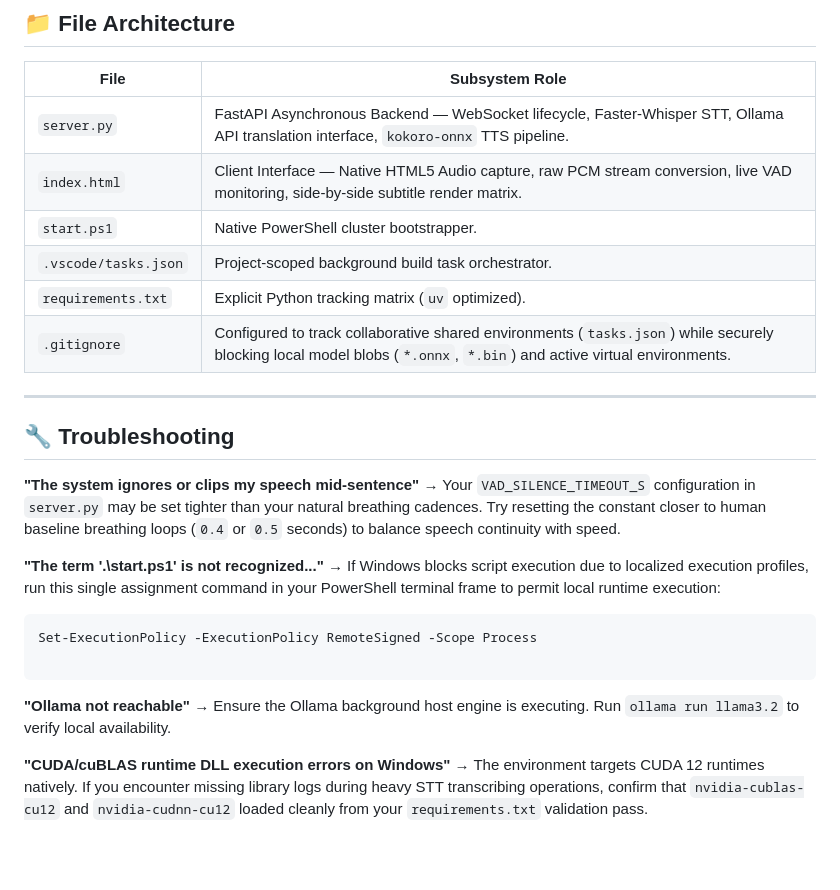
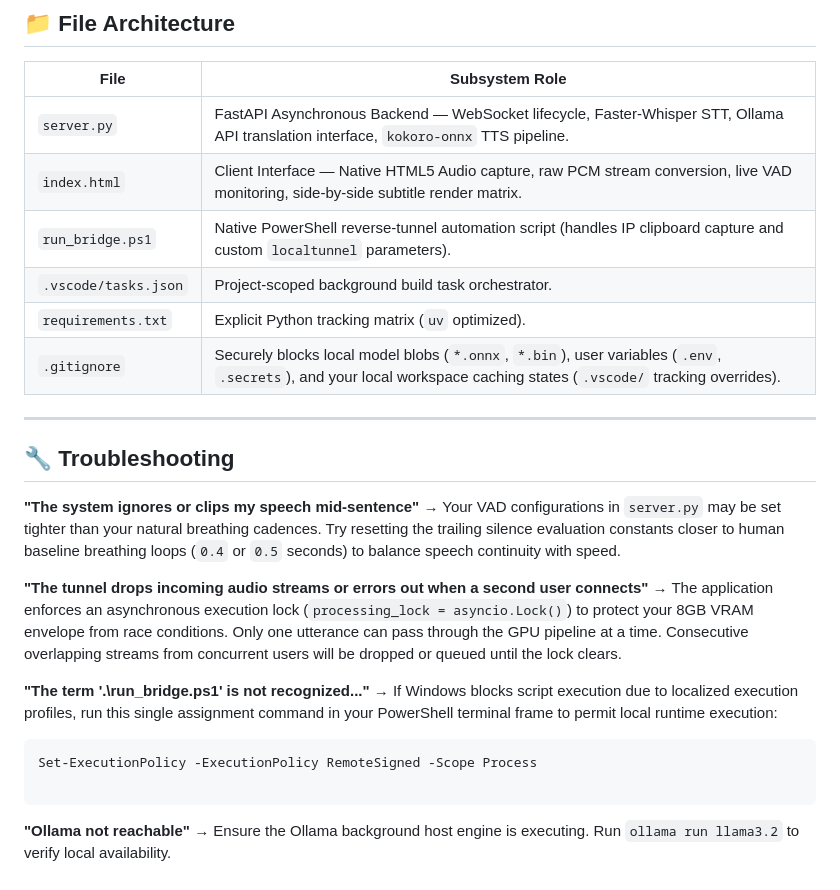
Before and after one commit to ysomu88/bridge, a Markdown page: README.md, the part around one of its changes. Drawn GitHub-style; blank space fills up the shorter version.

````diff
--- a/README.md
+++ b/README.md
@@ -118,19 +115,22 @@ Watch the **Mic Level** meter while remaining completely silent. The signal shou
 | --- | --- |
 | `server.py` | FastAPI Asynchronous Backend — WebSocket lifecycle, Faster-Whisper STT, Ollama API translation interface, `kokoro-onnx` TTS pipeline. |
 | `index.html` | Client Interface — Native HTML5 Audio capture, raw PCM stream conversion, live VAD monitoring, side-by-side subtitle render matrix. |
-| `start.ps1` | Native PowerShell cluster bootstrapper. |
+| `run_bridge.ps1` | Native PowerShell reverse-tunnel automation script (handles IP clipboard capture and custom `localtunnel` parameters). |
 | `.vscode/tasks.json` | Project-scoped background build task orchestrator. |
 | `requirements.txt` | Explicit Python tracking matrix (`uv` optimized). |
-| `.gitignore` | Configured to track collaborative shared environments (`tasks.json`) while securely blocking local model blobs (`*.onnx`, `*.bin`) and active virtual environments. |
+| `.gitignore` | Securely blocks local model blobs (`*.onnx`, `*.bin`), user variables (`.env`, `.secrets`), and your local workspace caching states (`.vscode/` tracking overrides). |
 
 ---
 
 ## 🔧 Troubleshooting
 
 **"The system ignores or clips my speech mid-sentence"**
-→ Your `VAD_SILENCE_TIMEOUT_S` configuration in `server.py` may be set tighter than your natural breathing cadences. Try resetting the constant closer to human baseline breathing loops (`0.4` or `0.5` seconds) to balance speech continuity with speed.
+→ Your VAD configurations in `server.py` may be set tighter than your natural breathing cadences. Try resetting the trailing silence evaluation constants closer to human baseline breathing loops (`0.4` or `0.5` seconds) to balance speech continuity with speed.
 
-**"The term '.\start.ps1' is not recognized..."**
+**"The tunnel drops incoming audio streams or errors out when a second user connects"**
+→ The application enforces an asynchronous execution lock (`processing_lock = asyncio.Lock()`) to protect your 8GB VRAM envelope from race conditions. Only one utterance can pass through the GPU pipeline at a time. Consecutive overlapping streams from concurrent users will be dropped or queued until the lock clears.
+
+**"The term '.\run_bridge.ps1' is not recognized..."**
 → If Windows blocks script execution due to localized execution profiles, run this single assignment command in your PowerShell terminal frame to permit local runtime execution:
 
 ```powershell
@@ -140,6 +140,3 @@ Set-ExecutionPolicy -ExecutionPolicy RemoteSigned -Scope Process
 
 **"Ollama not reachable"**
 → Ensure the Ollama background host engine is executing. Run `ollama run llama3.2` to verify local availability.
-
-**"CUDA/cuBLAS runtime DLL execution errors on Windows"**
-→ The environment targets CUDA 12 runtimes natively. If you encounter missing library logs during heavy STT transcribing operations, confirm that `nvidia-cublas-cu12` and `nvidia-cudnn-cu12` loaded cleanly from your `requirements.txt` validation pass.
````
Also changed, not shown: other parts of README.md (+32 -35 lines).
